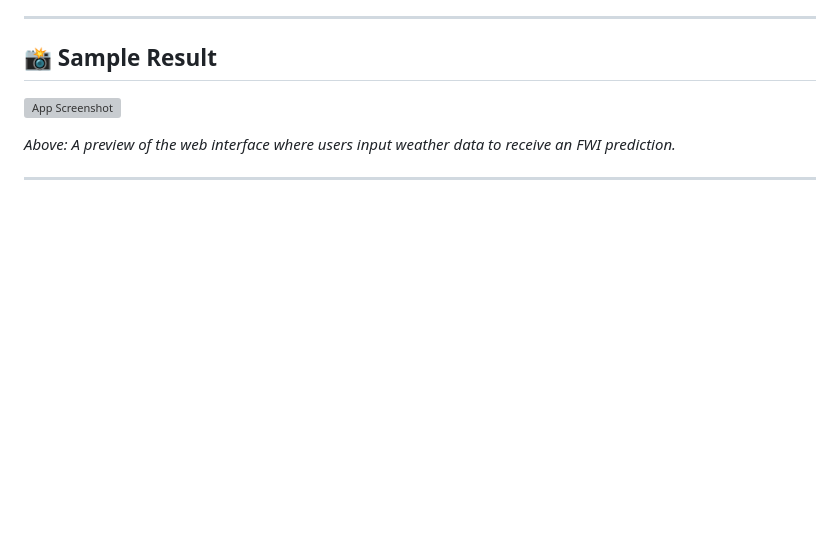
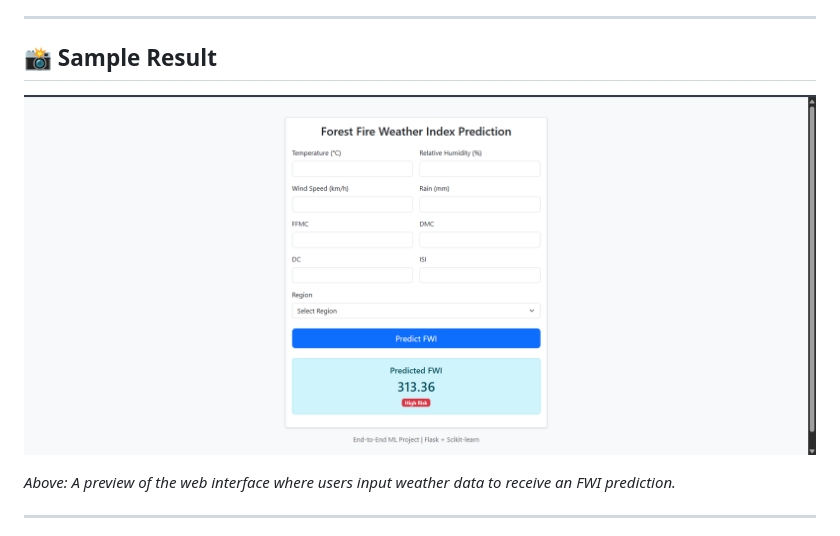
Before and after one commit to Praveen23-kk/Algerian_Fire_Prediction_Flask_app-End-to-End-ML-, a Markdown page: README.md, the part around the change. Rendered like a GitHub page; blank space fills up the shorter version; grey boxes are pictures that could not be loaded.

```diff
--- a/README.md
+++ b/README.md
@@ -13,7 +13,7 @@ The application utilizes a **Ridge Regression** model trained on the *Algerian F
 ---
 
 ## 📸 Sample Result
-![App Screenshot](screenshot.png)
+![App Screenshot](result_image/Result.png)
 
 *Above: A preview of the web interface where users input weather data to receive an FWI prediction.*
 
```
